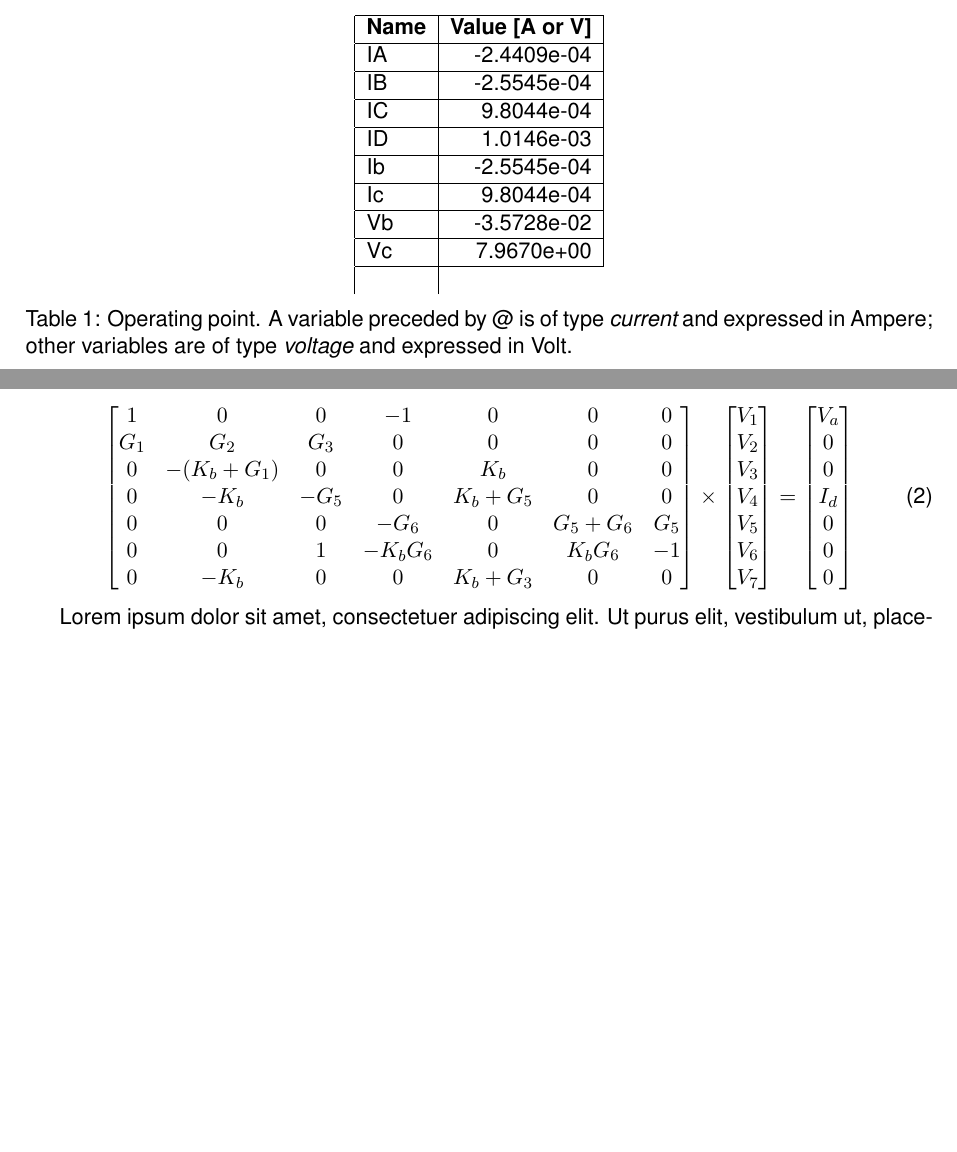
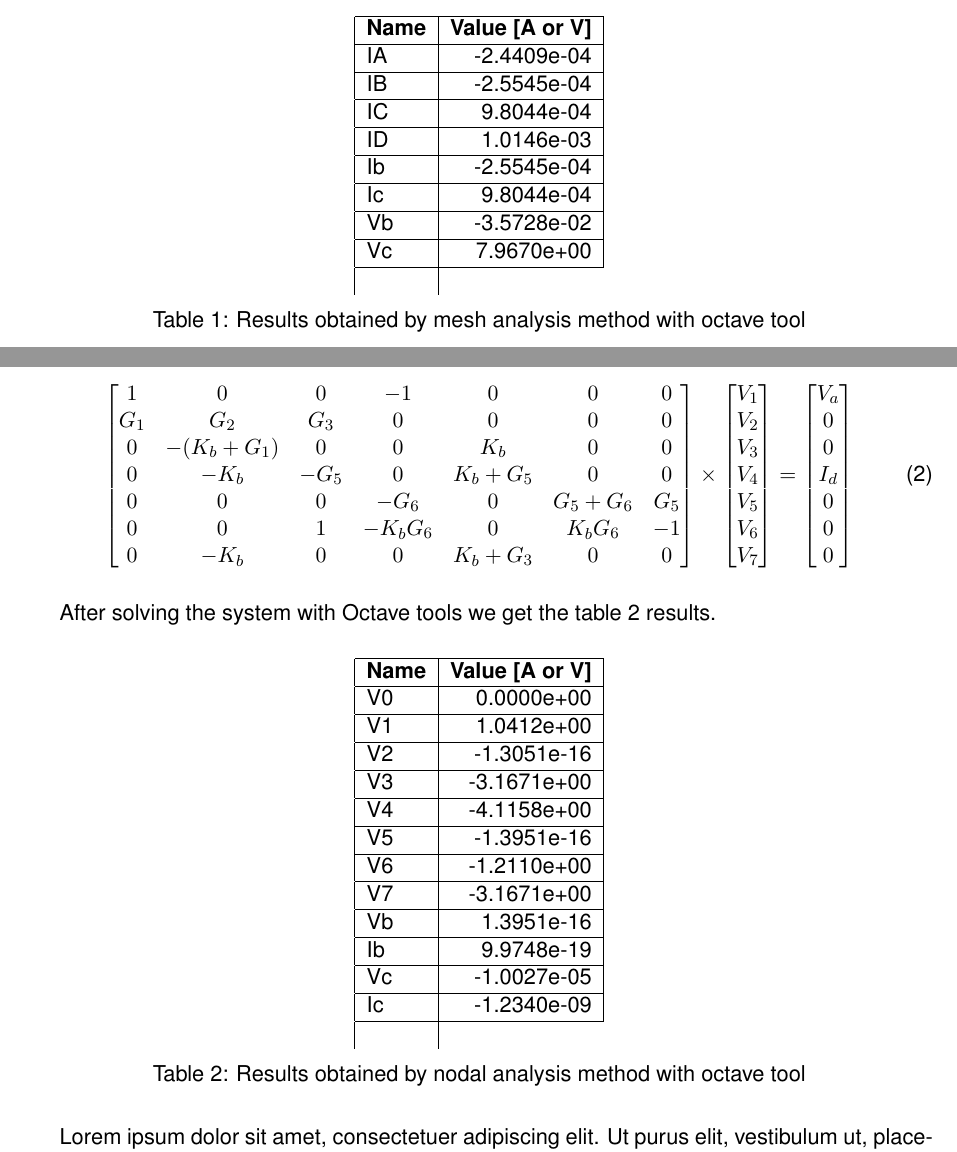
Before and after one commit to jjts/ist-tcfe, a LaTeX document (t1/doc/report.tex, which reads t1/doc/analysis.tex): two parts of pages 3 and 4 of 5 before the commit and two parts of pages 3 and 4 of 6 after it, joined at a grey line, cut so that both start at the same text, the shorter picture padded with empty space. Compiled offline with pdfLaTeX.

Commit message:
tabelas check

```diff
--- a/t1/doc/analysis.tex
+++ b/t1/doc/analysis.tex
@@ -42,7 +42,7 @@ After solving the system with Octave tools we get the table~\ref{tab:mesh} resul
     {\bf Name} & {\bf Value [A or V]} \\ \hline
     \input{../mat/octaveI_tab}
   \end{tabular}
-  \caption{Operating point. A variable preceded by @ is of type {\em current} and expressed in Ampere; other variables are of type {\it voltage} and expressed in Volt.}
+  \caption{ Results obtained by mesh analysis method with octave tool}
   \label{tab:mesh}
 \end{table}
 
@@ -92,4 +92,18 @@ I_d \\
 \end{bmatrix}
 \end{equation}
 
+
+After solving the system with Octave tools we get the table~\ref{tab:nodal} results.
+
+\begin{table}[h]
+  \centering
+  \begin{tabular}{|l|r|}
+    \hline
+    {\bf Name} & {\bf Value [A or V]} \\ \hline
+    \input{../mat/octavev_tab}
+  \end{tabular}
+  \caption{Results obtained by nodal analysis method with octave tool}
+  \label{tab:nodal}
+\end{table}
+
 \lipsum[1-1]
```
Also changed, not shown: t1/report.pdf.
